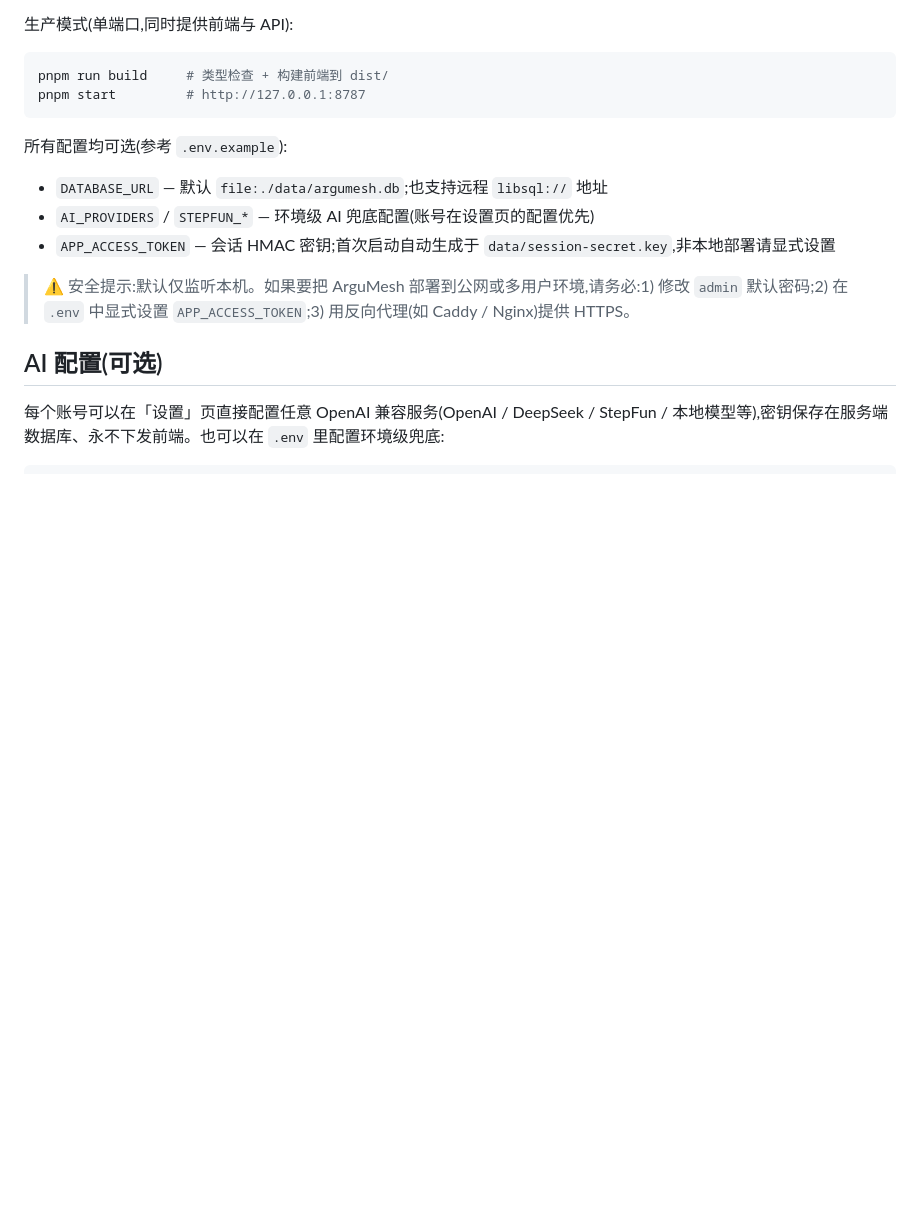
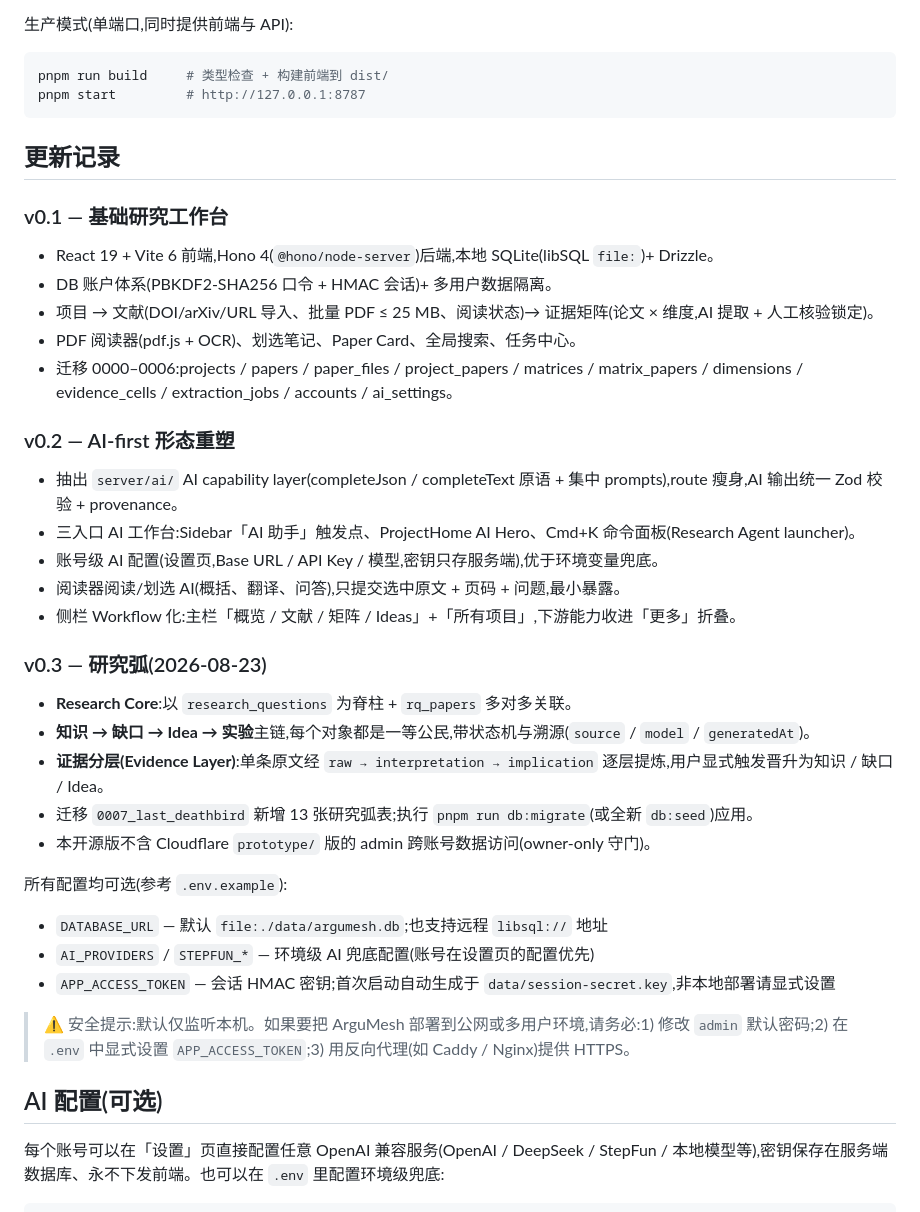
Before and after one commit to Fyuan0206/ArguMesh, a Markdown page: README.zh-CN.md, the part around one of its changes. Rendered like a GitHub page; blank space fills up the shorter version.

````diff
--- a/README.zh-CN.md
+++ b/README.zh-CN.md
@@ -145,6 +131,29 @@ pnpm run dev       # 开发模式:API(127.0.0.1:8787)+ 前端(http://localhost:5
 pnpm run build     # 类型检查 + 构建前端到 dist/
 pnpm start         # http://127.0.0.1:8787
 ```
+
+## 更新记录
+
+### v0.1 — 基础研究工作台
+- React 19 + Vite 6 前端,Hono 4(`@hono/node-server`)后端,本地 SQLite(libSQL `file:`)+ Drizzle。
+- DB 账户体系(PBKDF2-SHA256 口令 + HMAC 会话)+ 多用户数据隔离。
+- 项目 → 文献(DOI/arXiv/URL 导入、批量 PDF ≤ 25 MB、阅读状态)→ 证据矩阵(论文 × 维度,AI 提取 + 人工核验锁定)。
+- PDF 阅读器(pdf.js + OCR)、划选笔记、Paper Card、全局搜索、任务中心。
+- 迁移 0000–0006:projects / papers / paper_files / project_papers / matrices / matrix_papers / dimensions / evidence_cells / extraction_jobs / accounts / ai_settings。
+
+### v0.2 — AI-first 形态重塑
+- 抽出 `server/ai/` AI capability layer(completeJson / completeText 原语 + 集中 prompts),route 瘦身,AI 输出统一 Zod 校验 + provenance。
+- 三入口 AI 工作台:Sidebar「AI 助手」触发点、ProjectHome AI Hero、Cmd+K 命令面板(Research Agent launcher)。
+- 账号级 AI 配置(设置页,Base URL / API Key / 模型,密钥只存服务端),优于环境变量兜底。
+- 阅读器阅读/划选 AI(概括、翻译、问答),只提交选中原文 + 页码 + 问题,最小暴露。
+- 侧栏 Workflow 化:主栏「概览 / 文献 / 矩阵 / Ideas」+「所有项目」,下游能力收进「更多」折叠。
+
+### v0.3 — 研究弧(2026-08-23)
+- **Research Core**:以 `research_questions` 为脊柱 + `rq_papers` 多对多关联。
+- **知识 → 缺口 → Idea → 实验**主链,每个对象都是一等公民,带状态机与溯源(`source` / `model` / `generatedAt`)。
+- **证据分层(Evidence Layer)**:单条原文经 `raw → interpretation → implication` 逐层提炼,用户显式触发晋升为知识 / 缺口 / Idea。
+- 迁移 `0007_last_deathbird` 新增 13 张研究弧表;执行 `pnpm run db:migrate`(或全新 `db:seed`)应用。
+- 本开源版不含 Cloudflare `prototype/` 版的 admin 跨账号数据访问(owner-only 守门)。
 
 所有配置均可选(参考 `.env.example`):
 
````
Also changed, not shown: other parts of README.zh-CN.md (+0 -14 lines), README.md (+23 -14 lines).
